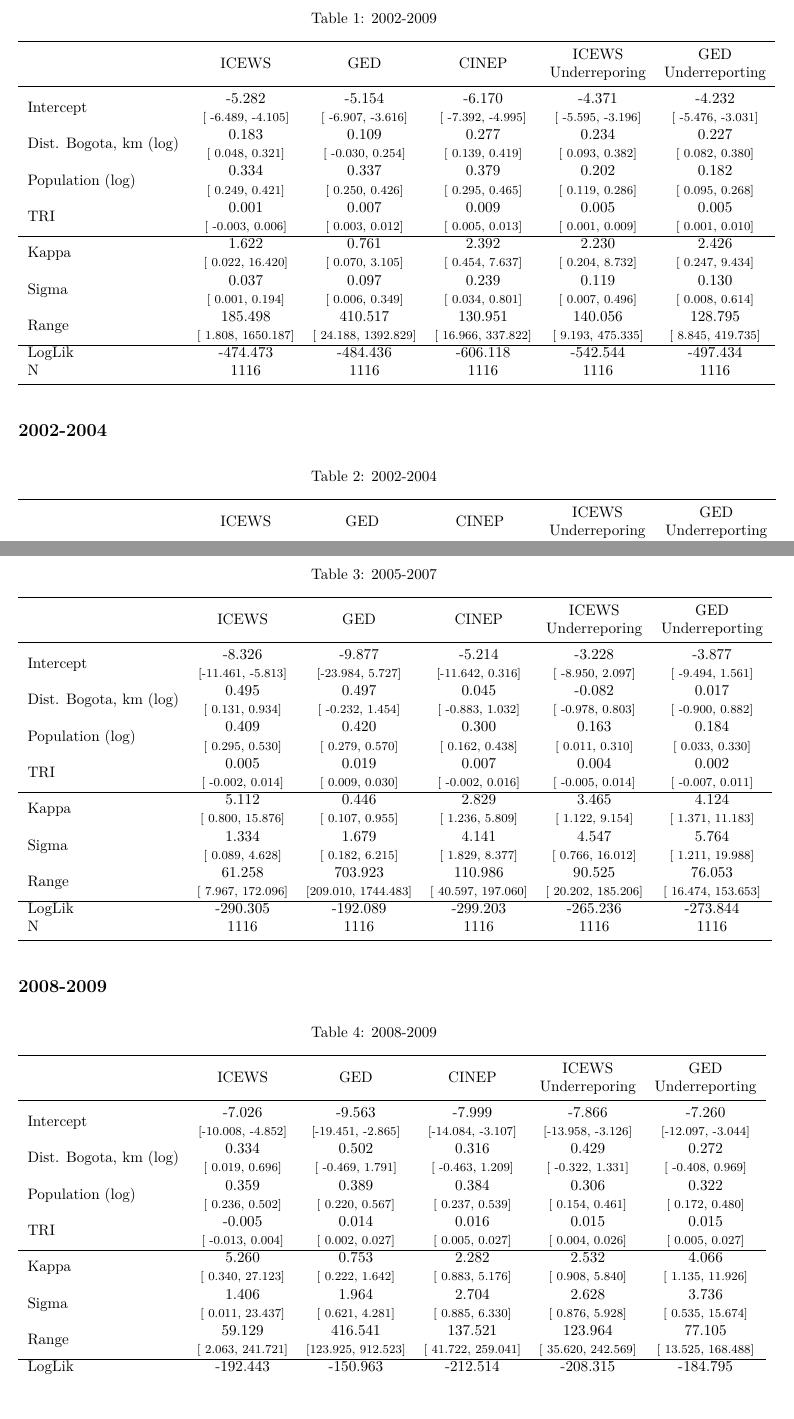
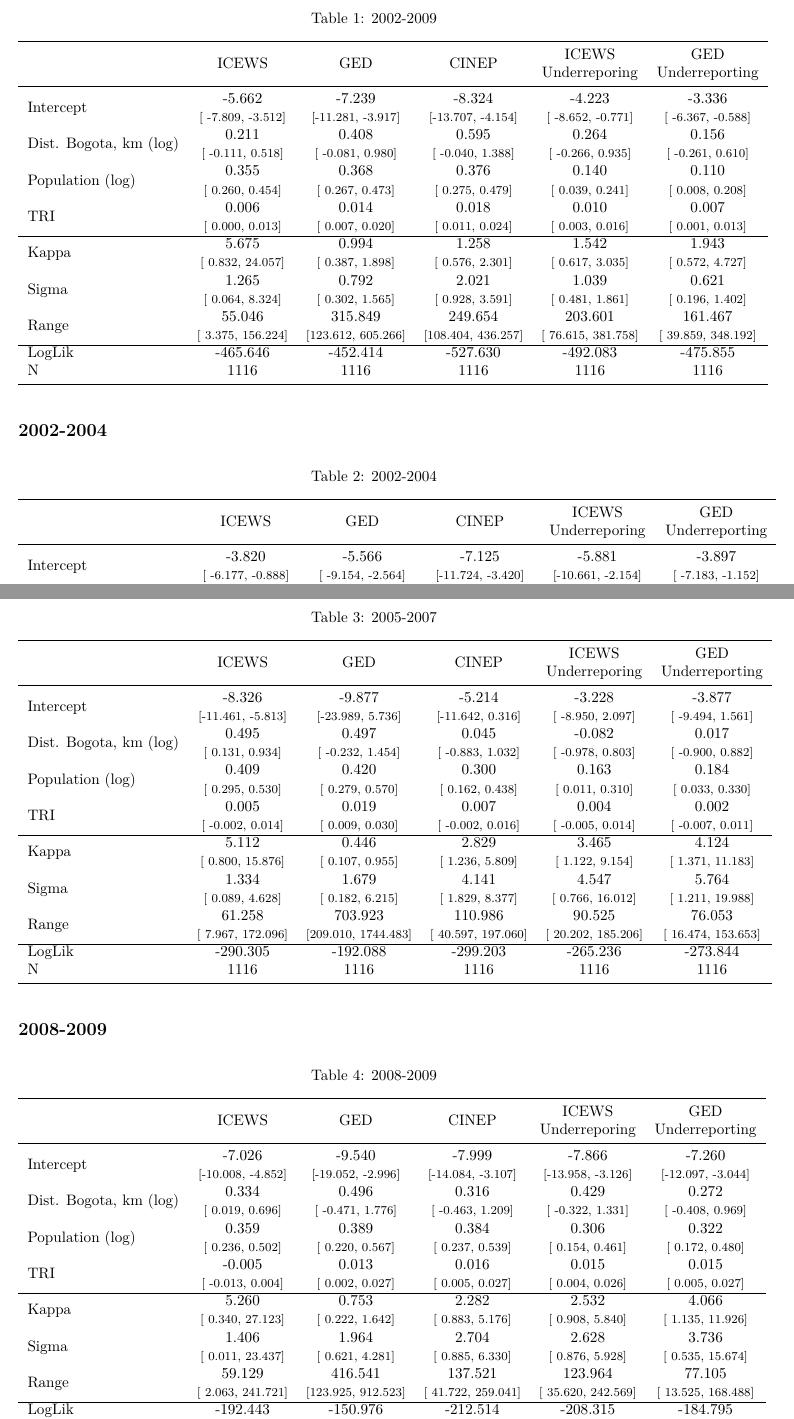
Before and after one commit to loganstundal/EventData-Space-Colombia, a LaTeX document (Results/Tables/INLA_Model_Tables.tex): two parts of pages 1 and 2 of 5, joined at a grey line, cut so that both start at the same text, the shorter picture padded with empty space. Compiled offline with pdfLaTeX.

Commit message:
Rebuilt all tables and figures due to coding mistakes.

```diff
--- a/Results/Tables/INLA_Model_Tables.tex
+++ b/Results/Tables/INLA_Model_Tables.tex
@@ -103,37 +103,37 @@
 \toprule
  & ICEWS & GED & CINEP & \makecell[c]{ICEWS\\Underreporing} & \makecell[c]{GED\\Underreporting}\\
 \midrule
- & \bgroup\fontsize{10}{12}\selectfont  -5.282\egroup{} & \bgroup\fontsize{10}{12}\selectfont  -5.154\egroup{} & \bgroup\fontsize{10}{12}\selectfont  -6.170\egroup{} & \bgroup\fontsize{10}{12}\selectfont  -4.371\egroup{} & \bgroup\fontsize{10}{12}\selectfont  -4.232\egroup{}\\
+ & \bgroup\fontsize{10}{12}\selectfont  -5.662\egroup{} & \bgroup\fontsize{10}{12}\selectfont  -7.239\egroup{} & \bgroup\fontsize{10}{12}\selectfont  -8.324\egroup{} & \bgroup\fontsize{10}{12}\selectfont  -4.223\egroup{} & \bgroup\fontsize{10}{12}\selectfont  -3.336\egroup{}\\
 
-\multirow{-2}{*}{\raggedright\arraybackslash Intercept} & \bgroup\fontsize{8}{10}\selectfont [ -6.489,   -4.105]\egroup{} & \bgroup\fontsize{8}{10}\selectfont [ -6.907,   -3.616]\egroup{} & \bgroup\fontsize{8}{10}\selectfont [ -7.392,   -4.995]\egroup{} & \bgroup\fontsize{8}{10}\selectfont [ -5.595,   -3.196]\egroup{} & \bgroup\fontsize{8}{10}\selectfont [ -5.476,   -3.031]\egroup{}\\
+\multirow{-2}{*}{\raggedright\arraybackslash Intercept} & \bgroup\fontsize{8}{10}\selectfont [ -7.809,   -3.512]\egroup{} & \bgroup\fontsize{8}{10}\selectfont [-11.281,   -3.917]\egroup{} & \bgroup\fontsize{8}{10}\selectfont [-13.707,   -4.154]\egroup{} & \bgroup\fontsize{8}{10}\selectfont [ -8.652,   -0.771]\egroup{} & \bgroup\fontsize{8}{10}\selectfont [ -6.367,   -0.588]\egroup{}\\
 
- & \bgroup\fontsize{10}{12}\selectfont   0.183\egroup{} & \bgroup\fontsize{10}{12}\selectfont   0.109\egroup{} & \bgroup\fontsize{10}{12}\selectfont   0.277\egroup{} & \bgroup\fontsize{10}{12}\selectfont   0.234\egroup{} & \bgroup\fontsize{10}{12}\selectfont   0.227\egroup{}\\
+ & \bgroup\fontsize{10}{12}\selectfont   0.211\egroup{} & \bgroup\fontsize{10}{12}\selectfont   0.408\egroup{} & \bgroup\fontsize{10}{12}\selectfont   0.595\egroup{} & \bgroup\fontsize{10}{12}\selectfont   0.264\egroup{} & \bgroup\fontsize{10}{12}\selectfont   0.156\egroup{}\\
 
-\multirow{-2}{*}{\raggedright\arraybackslash Dist. Bogota, km (log)} & \bgroup\fontsize{8}{10}\selectfont [  0.048,    0.321]\egroup{} & \bgroup\fontsize{8}{10}\selectfont [ -0.030,    0.254]\egroup{} & \bgroup\fontsize{8}{10}\selectfont [  0.139,    0.419]\egroup{} & \bgroup\fontsize{8}{10}\selectfont [  0.093,    0.382]\egroup{} & \bgroup\fontsize{8}{10}\selectfont [  0.082,    0.380]\egroup{}\\
+\multirow{-2}{*}{\raggedright\arraybackslash Dist. Bogota, km (log)} & \bgroup\fontsize{8}{10}\selectfont [ -0.111,    0.518]\egroup{} & \bgroup\fontsize{8}{10}\selectfont [ -0.081,    0.980]\egroup{} & \bgroup\fontsize{8}{10}\selectfont [ -0.040,    1.388]\egroup{} & \bgroup\fontsize{8}{10}\selectfont [ -0.266,    0.935]\egroup{} & \bgroup\fontsize{8}{10}\selectfont [ -0.261,    0.610]\egroup{}\\
 
- & \bgroup\fontsize{10}{12}\selectfont   0.334\egroup{} & \bgroup\fontsize{10}{12}\selectfont   0.337\egroup{} & \bgroup\fontsize{10}{12}\selectfont   0.379\egroup{} & \bgroup\fontsize{10}{12}\selectfont   0.202\egroup{} & \bgroup\fontsize{10}{12}\selectfont   0.182\egroup{}\\
+ & \bgroup\fontsize{10}{12}\selectfont   0.355\egroup{} & \bgroup\fontsize{10}{12}\selectfont   0.368\egroup{} & \bgroup\fontsize{10}{12}\selectfont   0.376\egroup{} & \bgroup\fontsize{10}{12}\selectfont   0.140\egroup{} & \bgroup\fontsize{10}{12}\selectfont   0.110\egroup{}\\
 
-\multirow{-2}{*}{\raggedright\arraybackslash Population (log)} & \bgroup\fontsize{8}{10}\selectfont [  0.249,    0.421]\egroup{} & \bgroup\fontsize{8}{10}\selectfont [  0.250,    0.426]\egroup{} & \bgroup\fontsize{8}{10}\selectfont [  0.295,    0.465]\egroup{} & \bgroup\fontsize{8}{10}\selectfont [  0.119,    0.286]\egroup{} & \bgroup\fontsize{8}{10}\selectfont [  0.095,    0.268]\egroup{}\\
+\multirow{-2}{*}{\raggedright\arraybackslash Population (log)} & \bgroup\fontsize{8}{10}\selectfont [  0.260,    0.454]\egroup{} & \bgroup\fontsize{8}{10}\selectfont [  0.267,    0.473]\egroup{} & \bgroup\fontsize{8}{10}\selectfont [  0.275,    0.479]\egroup{} & \bgroup\fontsize{8}{10}\selectfont [  0.039,    0.241]\egroup{} & \bgroup\fontsize{8}{10}\selectfont [  0.008,    0.208]\egroup{}\\
 
- & \bgroup\fontsize{10}{12}\selectfont   0.001\egroup{} & \bgroup\fontsize{10}{12}\selectfont   0.007\egroup{} & \bgroup\fontsize{10}{12}\selectfont   0.009\egroup{} & \bgroup\fontsize{10}{12}\selectfont   0.005\egroup{} & \bgroup\fontsize{10}{12}\selectfont   0.005\egroup{}\\
+ & \bgroup\fontsize{10}{12}\selectfont   0.006\egroup{} & \bgroup\fontsize{10}{12}\selectfont   0.014\egroup{} & \bgroup\fontsize{10}{12}\selectfont   0.018\egroup{} & \bgroup\fontsize{10}{12}\selectfont   0.010\egroup{} & \bgroup\fontsize{10}{12}\selectfont   0.007\egroup{}\\
 
-\multirow{-2}{*}{\raggedright\arraybackslash TRI} & \bgroup\fontsize{8}{10}\selectfont [ -0.003,    0.006]\egroup{} & \bgroup\fontsize{8}{10}\selectfont [  0.003,    0.012]\egroup{} & \bgroup\fontsize{8}{10}\selectfont [  0.005,    0.013]\egroup{} & \bgroup\fontsize{8}{10}\selectfont [  0.001,    0.009]\egroup{} & \bgroup\fontsize{8}{10}\selectfont [  0.001,    0.010]\egroup{}\\
+\multirow{-2}{*}{\raggedright\arraybackslash TRI} & \bgroup\fontsize{8}{10}\selectfont [  0.000,    0.013]\egroup{} & \bgroup\fontsize{8}{10}\selectfont [  0.007,    0.020]\egroup{} & \bgroup\fontsize{8}{10}\selectfont [  0.011,    0.024]\egroup{} & \bgroup\fontsize{8}{10}\selectfont [  0.003,    0.016]\egroup{} & \bgroup\fontsize{8}{10}\selectfont [  0.001,    0.013]\egroup{}\\
 \cline{1-6}
 
- & \bgroup\fontsize{10}{12}\selectfont   1.622\egroup{} & \bgroup\fontsize{10}{12}\selectfont   0.761\egroup{} & \bgroup\fontsize{10}{12}\selectfont   2.392\egroup{} & \bgroup\fontsize{10}{12}\selectfont   2.230\egroup{} & \bgroup\fontsize{10}{12}\selectfont   2.426\egroup{}\\
+ & \bgroup\fontsize{10}{12}\selectfont   5.675\egroup{} & \bgroup\fontsize{10}{12}\selectfont   0.994\egroup{} & \bgroup\fontsize{10}{12}\selectfont   1.258\egroup{} & \bgroup\fontsize{10}{12}\selectfont   1.542\egroup{} & \bgroup\fontsize{10}{12}\selectfont   1.943\egroup{}\\
 
-\multirow{-2}{*}{\raggedright\arraybackslash Kappa} & \bgroup\fontsize{8}{10}\selectfont [  0.022,   16.420]\egroup{} & \bgroup\fontsize{8}{10}\selectfont [  0.070,    3.105]\egroup{} & \bgroup\fontsize{8}{10}\selectfont [  0.454,    7.637]\egroup{} & \bgroup\fontsize{8}{10}\selectfont [  0.204,    8.732]\egroup{} & \bgroup\fontsize{8}{10}\selectfont [  0.247,    9.434]\egroup{}\\
+\multirow{-2}{*}{\raggedright\arraybackslash Kappa} & \bgroup\fontsize{8}{10}\selectfont [  0.832,   24.057]\egroup{} & \bgroup\fontsize{8}{10}\selectfont [  0.387,    1.898]\egroup{} & \bgroup\fontsize{8}{10}\selectfont [  0.576,    2.301]\egroup{} & \bgroup\fontsize{8}{10}\selectfont [  0.617,    3.035]\egroup{} & \bgroup\fontsize{8}{10}\selectfont [  0.572,    4.727]\egroup{}\\
 
- & \bgroup\fontsize{10}{12}\selectfont   0.037\egroup{} & \bgroup\fontsize{10}{12}\selectfont   0.097\egroup{} & \bgroup\fontsize{10}{12}\selectfont   0.239\egroup{} & \bgroup\fontsize{10}{12}\selectfont   0.119\egroup{} & \bgroup\fontsize{10}{12}\selectfont   0.130\egroup{}\\
+ & \bgroup\fontsize{10}{12}\selectfont   1.265\egroup{} & \bgroup\fontsize{10}{12}\selectfont   0.792\egroup{} & \bgroup\fontsize{10}{12}\selectfont   2.021\egroup{} & \bgroup\fontsize{10}{12}\selectfont   1.039\egroup{} & \bgroup\fontsize{10}{12}\selectfont   0.621\egroup{}\\
 
-\multirow{-2}{*}{\raggedright\arraybackslash Sigma} & \bgroup\fontsize{8}{10}\selectfont [  0.001,    0.194]\egroup{} & \bgroup\fontsize{8}{10}\selectfont [  0.006,    0.349]\egroup{} & \bgroup\fontsize{8}{10}\selectfont [  0.034,    0.801]\egroup{} & \bgroup\fontsize{8}{10}\selectfont [  0.007,    0.496]\egroup{} & \bgroup\fontsize{8}{10}\selectfont [  0.008,    0.614]\egroup{}\\
+\multirow{-2}{*}{\raggedright\arraybackslash Sigma} & \bgroup\fontsize{8}{10}\selectfont [  0.064,    8.324]\egroup{} & \bgroup\fontsize{8}{10}\selectfont [  0.302,    1.565]\egroup{} & \bgroup\fontsize{8}{10}\selectfont [  0.928,    3.591]\egroup{} & \bgroup\fontsize{8}{10}\selectfont [  0.481,    1.861]\egroup{} & \bgroup\fontsize{8}{10}\selectfont [  0.196,    1.402]\egroup{}\\
 
- & \bgroup\fontsize{10}{12}\selectfont 185.498\egroup{} & \bgroup\fontsize{10}{12}\selectfont 410.517\egroup{} & \bgroup\fontsize{10}{12}\selectfont 130.951\egroup{} & \bgroup\fontsize{10}{12}\selectfont 140.056\egroup{} & \bgroup\fontsize{10}{12}\selectfont 128.795\egroup{}\\
+ & \bgroup\fontsize{10}{12}\selectfont  55.046\egroup{} & \bgroup\fontsize{10}{12}\selectfont 315.849\egroup{} & \bgroup\fontsize{10}{12}\selectfont 249.654\egroup{} & \bgroup\fontsize{10}{12}\selectfont 203.601\egroup{} & \bgroup\fontsize{10}{12}\selectfont 161.467\egroup{}\\
 
-\multirow{-2}{*}{\raggedright\arraybackslash Range} & \bgroup\fontsize{8}{10}\selectfont [  1.808, 1650.187]\egroup{} & \bgroup\fontsize{8}{10}\selectfont [ 24.188, 1392.829]\egroup{} & \bgroup\fontsize{8}{10}\selectfont [ 16.966,  337.822]\egroup{} & \bgroup\fontsize{8}{10}\selectfont [  9.193,  475.335]\egroup{} & \bgroup\fontsize{8}{10}\selectfont [  8.845,  419.735]\egroup{}\\
+\multirow{-2}{*}{\raggedright\arraybackslash Range} & \bgroup\fontsize{8}{10}\selectfont [  3.375,  156.224]\egroup{} & \bgroup\fontsize{8}{10}\selectfont [123.612,  605.266]\egroup{} & \bgroup\fontsize{8}{10}\selectfont [108.404,  436.257]\egroup{} & \bgroup\fontsize{8}{10}\selectfont [ 76.615,  381.758]\egroup{} & \bgroup\fontsize{8}{10}\selectfont [ 39.859,  348.192]\egroup{}\\
 \cline{1-6}
 
-LogLik & \bgroup\fontsize{10}{12}\selectfont -474.473\egroup{} & \bgroup\fontsize{10}{12}\selectfont -484.436\egroup{} & \bgroup\fontsize{10}{12}\selectfont -606.118\egroup{} & \bgroup\fontsize{10}{12}\selectfont -542.544\egroup{} & \bgroup\fontsize{10}{12}\selectfont -497.434\egroup{}\\
+LogLik & \bgroup\fontsize{10}{12}\selectfont -465.646\egroup{} & \bgroup\fontsize{10}{12}\selectfont -452.414\egroup{} & \bgroup\fontsize{10}{12}\selectfont -527.630\egroup{} & \bgroup\fontsize{10}{12}\selectfont -492.083\egroup{} & \bgroup\fontsize{10}{12}\selectfont -475.855\egroup{}\\
 
 N & \bgroup\fontsize{10}{12}\selectfont 1116\egroup{} & \bgroup\fontsize{10}{12}\selectfont 1116\egroup{} & \bgroup\fontsize{10}{12}\selectfont 1116\egroup{} & \bgroup\fontsize{10}{12}\selectfont 1116\egroup{} & \bgroup\fontsize{10}{12}\selectfont 1116\egroup{}\\
 \bottomrule
@@ -152,7 +152,7 @@ N & \bgroup\fontsize{10}{12}\selectfont 1116\egroup{} & \bgroup\fontsize{10}{12}
 \toprule
  & ICEWS & GED & CINEP & \makecell[c]{ICEWS\\Underreporing} & \makecell[c]{GED\\Underreporting}\\
 \midrule
- & \bgroup\fontsize{10}{12}\selectfont  -3.820\egroup{} & \bgroup\fontsize{10}{12}\selectfont  -5.566\egroup{} & \bgroup\fontsize{10}{12}\selectfont  -7.124\egroup{} & \bgroup\fontsize{10}{12}\selectfont  -5.881\egroup{} & \bgroup\fontsize{10}{12}\selectfont  -3.897\egroup{}\\
+ & \bgroup\fontsize{10}{12}\selectfont  -3.820\egroup{} & \bgroup\fontsize{10}{12}\selectfont  -5.566\egroup{} & \bgroup\fontsize{10}{12}\selectfont  -7.125\egroup{} & \bgroup\fontsize{10}{12}\selectfont  -5.881\egroup{} & \bgroup\fontsize{10}{12}\selectfont  -3.897\egroup{}\\
 
 \multirow{-2}{*}{\raggedright\arraybackslash Intercept} & \bgroup\fontsize{8}{10}\selectfont [ -6.177,   -0.888]\egroup{} & \bgroup\fontsize{8}{10}\selectfont [ -9.154,   -2.564]\egroup{} & \bgroup\fontsize{8}{10}\selectfont [-11.724,   -3.420]\egroup{} & \bgroup\fontsize{8}{10}\selectfont [-10.661,   -2.154]\egroup{} & \bgroup\fontsize{8}{10}\selectfont [ -7.183,   -1.152]\egroup{}\\
 
@@ -205,7 +205,7 @@ N & \bgroup\fontsize{10}{12}\selectfont 1116\egroup{} & \bgroup\fontsize{10}{12}
 \midrule
  & \bgroup\fontsize{10}{12}\selectfont  -8.326\egroup{} & \bgroup\fontsize{10}{12}\selectfont  -9.877\egroup{} & \bgroup\fontsize{10}{12}\selectfont  -5.214\egroup{} & \bgroup\fontsize{10}{12}\selectfont  -3.228\egroup{} & \bgroup\fontsize{10}{12}\selectfont  -3.877\egroup{}\\
 
-\multirow{-2}{*}{\raggedright\arraybackslash Intercept} & \bgroup\fontsize{8}{10}\selectfont [-11.461,   -5.813]\egroup{} & \bgroup\fontsize{8}{10}\selectfont [-23.984,    5.727]\egroup{} & \bgroup\fontsize{8}{10}\selectfont [-11.642,    0.316]\egroup{} & \bgroup\fontsize{8}{10}\selectfont [ -8.950,    2.097]\egroup{} & \bgroup\fontsize{8}{10}\selectfont [ -9.494,    1.561]\egroup{}\\
+\multirow{-2}{*}{\raggedright\arraybackslash Intercept} & \bgroup\fontsize{8}{10}\selectfont [-11.461,   -5.813]\egroup{} & \bgroup\fontsize{8}{10}\selectfont [-23.989,    5.736]\egroup{} & \bgroup\fontsize{8}{10}\selectfont [-11.642,    0.316]\egroup{} & \bgroup\fontsize{8}{10}\selectfont [ -8.950,    2.097]\egroup{} & \bgroup\fontsize{8}{10}\selectfont [ -9.494,    1.561]\egroup{}\\
 
  & \bgroup\fontsize{10}{12}\selectfont   0.495\egroup{} & \bgroup\fontsize{10}{12}\selectfont   0.497\egroup{} & \bgroup\fontsize{10}{12}\selectfont   0.045\egroup{} & \bgroup\fontsize{10}{12}\selectfont  -0.082\egroup{} & \bgroup\fontsize{10}{12}\selectfont   0.017\egroup{}\\
 
@@ -233,7 +233,7 @@ N & \bgroup\fontsize{10}{12}\selectfont 1116\egroup{} & \bgroup\fontsize{10}{12}
 \multirow{-2}{*}{\raggedright\arraybackslash Range} & \bgroup\fontsize{8}{10}\selectfont [  7.967,  172.096]\egroup{} & \bgroup\fontsize{8}{10}\selectfont [209.010, 1744.483]\egroup{} & \bgroup\fontsize{8}{10}\selectfont [ 40.597,  197.060]\egroup{} & \bgroup\fontsize{8}{10}\selectfont [ 20.202,  185.206]\egroup{} & \bgroup\fontsize{8}{10}\selectfont [ 16.474,  153.653]\egroup{}\\
 \cline{1-6}
 
-LogLik & \bgroup\fontsize{10}{12}\selectfont -290.305\egroup{} & \bgroup\fontsize{10}{12}\selectfont -192.089\egroup{} & \bgroup\fontsize{10}{12}\selectfont -299.203\egroup{} & \bgroup\fontsize{10}{12}\selectfont -265.236\egroup{} & \bgroup\fontsize{10}{12}\selectfont -273.844\egroup{}\\
+LogLik & \bgroup\fontsize{10}{12}\selectfont -290.305\egroup{} & \bgroup\fontsize{10}{12}\selectfont -192.088\egroup{} & \bgroup\fontsize{10}{12}\selectfont -299.203\egroup{} & \bgroup\fontsize{10}{12}\selectfont -265.236\egroup{} & \bgroup\fontsize{10}{12}\selectfont -273.844\egroup{}\\
 
 N & \bgroup\fontsize{10}{12}\selectfont 1116\egroup{} & \bgroup\fontsize{10}{12}\selectfont 1116\egroup{} & \bgroup\fontsize{10}{12}\selectfont 1116\egroup{} & \bgroup\fontsize{10}{12}\selectfont 1116\egroup{} & \bgroup\fontsize{10}{12}\selectfont 1116\egroup{}\\
 \bottomrule
@@ -252,19 +252,19 @@ N & \bgroup\fontsize{10}{12}\selectfont 1116\egroup{} & \bgroup\fontsize{10}{12}
 \toprule
  & ICEWS & GED & CINEP & \makecell[c]{ICEWS\\Underreporing} & \makecell[c]{GED\\Underreporting}\\
 \midrule
- & \bgroup\fontsize{10}{12}\selectfont  -7.026\egroup{} & \bgroup\fontsize{10}{12}\selectfont  -9.563\egroup{} & \bgroup\fontsize{10}{12}\selectfont  -7.999\egroup{} & \bgroup\fontsize{10}{12}\selectfont  -7.866\egroup{} & \bgroup\fontsize{10}{12}\selectfont  -7.260\egroup{}\\
+ & \bgroup\fontsize{10}{12}\selectfont  -7.026\egroup{} & \bgroup\fontsize{10}{12}\selectfont  -9.540\egroup{} & \bgroup\fontsize{10}{12}\selectfont  -7.999\egroup{} & \bgroup\fontsize{10}{12}\selectfont  -7.866\egroup{} & \bgroup\fontsize{10}{12}\selectfont  -7.260\egroup{}\\
 
-\multirow{-2}{*}{\raggedright\arraybackslash Intercept} & \bgroup\fontsize{8}{10}\selectfont [-10.008,   -4.852]\egroup{} & \bgroup\fontsize{8}{10}\selectfont [-19.451,   -2.865]\egroup{} & \bgroup\fontsize{8}{10}\selectfont [-14.084,   -3.107]\egroup{} & \bgroup\fontsize{8}{10}\selectfont [-13.958,   -3.126]\egroup{} & \bgroup\fontsize{8}{10}\selectfont [-12.097,   -3.044]\egroup{}\\
+\multirow{-2}{*}{\raggedright\arraybackslash Intercept} & \bgroup\fontsize{8}{10}\selectfont [-10.008,   -4.852]\egroup{} & \bgroup\fontsize{8}{10}\selectfont [-19.052,   -2.996]\egroup{} & \bgroup\fontsize{8}{10}\selectfont [-14.084,   -3.107]\egroup{} & \bgroup\fontsize{8}{10}\selectfont [-13.958,   -3.126]\egroup{} & \bgroup\fontsize{8}{10}\selectfont [-12.097,   -3.044]\egroup{}\\
 
- & \bgroup\fontsize{10}{12}\selectfont   0.334\egroup{} & \bgroup\fontsize{10}{12}\selectfont   0.502\egroup{} & \bgroup\fontsize{10}{12}\selectfont   0.316\egroup{} & \bgroup\fontsize{10}{12}\selectfont   0.429\egroup{} & \bgroup\fontsize{10}{12}\selectfont   0.272\egroup{}\\
+ & \bgroup\fontsize{10}{12}\selectfont   0.334\egroup{} & \bgroup\fontsize{10}{12}\selectfont   0.496\egroup{} & \bgroup\fontsize{10}{12}\selectfont   0.316\egroup{} & \bgroup\fontsize{10}{12}\selectfont   0.429\egroup{} & \bgroup\fontsize{10}{12}\selectfont   0.272\egroup{}\\
 
-\multirow{-2}{*}{\raggedright\arraybackslash Dist. Bogota, km (log)} & \bgroup\fontsize{8}{10}\selectfont [  0.019,    0.696]\egroup{} & \bgroup\fontsize{8}{10}\selectfont [ -0.469,    1.791]\egroup{} & \bgroup\fontsize{8}{10}\selectfont [ -0.463,    1.209]\egroup{} & \bgroup\fontsize{8}{10}\selectfont [ -0.322,    1.331]\egroup{} & \bgroup\fontsize{8}{10}\selectfont [ -0.408,    0.969]\egroup{}\\
+\multirow{-2}{*}{\raggedright\arraybackslash Dist. Bogota, km (log)} & \bgroup\fontsize{8}{10}\selectfont [  0.019,    0.696]\egroup{} & \bgroup\fontsize{8}{10}\selectfont [ -0.471,    1.776]\egroup{} & \bgroup\fontsize{8}{10}\selectfont [ -0.463,    1.209]\egroup{} & \bgroup\fontsize{8}{10}\selectfont [ -0.322,    1.331]\egroup{} & \bgroup\fontsize{8}{10}\selectfont [ -0.408,    0.969]\egroup{}\\
 
  & \bgroup\fontsize{10}{12}\selectfont   0.359\egroup{} & \bgroup\fontsize{10}{12}\selectfont   0.389\egroup{} & \bgroup\fontsize{10}{12}\selectfont   0.384\egroup{} & \bgroup\fontsize{10}{12}\selectfont   0.306\egroup{} & \bgroup\fontsize{10}{12}\selectfont   0.322\egroup{}\\
 
 \multirow{-2}{*}{\raggedright\arraybackslash Population (log)} & \bgroup\fontsize{8}{10}\selectfont [  0.236,    0.502]\egroup{} & \bgroup\fontsize{8}{10}\selectfont [  0.220,    0.567]\egroup{} & \bgroup\fontsize{8}{10}\selectfont [  0.237,    0.539]\egroup{} & \bgroup\fontsize{8}{10}\selectfont [  0.154,    0.461]\egroup{} & \bgroup\fontsize{8}{10}\selectfont [  0.172,    0.480]\egroup{}\\
 
- & \bgroup\fontsize{10}{12}\selectfont  -0.005\egroup{} & \bgroup\fontsize{10}{12}\selectfont   0.014\egroup{} & \bgroup\fontsize{10}{12}\selectfont   0.016\egroup{} & \bgroup\fontsize{10}{12}\selectfont   0.015\egroup{} & \bgroup\fontsize{10}{12}\selectfont   0.015\egroup{}\\
+ & \bgroup\fontsize{10}{12}\selectfont  -0.005\egroup{} & \bgroup\fontsize{10}{12}\selectfont   0.013\egroup{} & \bgroup\fontsize{10}{12}\selectfont   0.016\egroup{} & \bgroup\fontsize{10}{12}\selectfont   0.015\egroup{} & \bgroup\fontsize{10}{12}\selectfont   0.015\egroup{}\\
 
 \multirow{-2}{*}{\raggedright\arraybackslash TRI} & \bgroup\fontsize{8}{10}\selectfont [ -0.013,    0.004]\egroup{} & \bgroup\fontsize{8}{10}\selectfont [  0.002,    0.027]\egroup{} & \bgroup\fontsize{8}{10}\selectfont [  0.005,    0.027]\egroup{} & \bgroup\fontsize{8}{10}\selectfont [  0.004,    0.026]\egroup{} & \bgroup\fontsize{8}{10}\selectfont [  0.005,    0.027]\egroup{}\\
 \cline{1-6}
@@ -282,7 +282,7 @@ N & \bgroup\fontsize{10}{12}\selectfont 1116\egroup{} & \bgroup\fontsize{10}{12}
 \multirow{-2}{*}{\raggedright\arraybackslash Range} & \bgroup\fontsize{8}{10}\selectfont [  2.063,  241.721]\egroup{} & \bgroup\fontsize{8}{10}\selectfont [123.925,  912.523]\egroup{} & \bgroup\fontsize{8}{10}\selectfont [ 41.722,  259.041]\egroup{} & \bgroup\fontsize{8}{10}\selectfont [ 35.620,  242.569]\egroup{} & \bgroup\fontsize{8}{10}\selectfont [ 13.525,  168.488]\egroup{}\\
 \cline{1-6}
 
-LogLik & \bgroup\fontsize{10}{12}\selectfont -192.443\egroup{} & \bgroup\fontsize{10}{12}\selectfont -150.963\egroup{} & \bgroup\fontsize{10}{12}\selectfont -212.514\egroup{} & \bgroup\fontsize{10}{12}\selectfont -208.315\egroup{} & \bgroup\fontsize{10}{12}\selectfont -184.795\egroup{}\\
+LogLik & \bgroup\fontsize{10}{12}\selectfont -192.443\egroup{} & \bgroup\fontsize{10}{12}\selectfont -150.976\egroup{} & \bgroup\fontsize{10}{12}\selectfont -212.514\egroup{} & \bgroup\fontsize{10}{12}\selectfont -208.315\egroup{} & \bgroup\fontsize{10}{12}\selectfont -184.795\egroup{}\\
 
 N & \bgroup\fontsize{10}{12}\selectfont 1116\egroup{} & \bgroup\fontsize{10}{12}\selectfont 1116\egroup{} & \bgroup\fontsize{10}{12}\selectfont 1116\egroup{} & \bgroup\fontsize{10}{12}\selectfont 1116\egroup{} & \bgroup\fontsize{10}{12}\selectfont 1116\egroup{}\\
 \bottomrule
```
Also changed, not shown: Results/Plots/coef-plot-event.png, Results/Plots/coef-plot-under.png, Results/Plots/prc-event.png, Results/Plots/prc-under.png, Results/Plots/roc-event.png, Results/Plots/roc-under.png, Results/Tables/INLA_Model_Tables.pdf, Results/Tables/INLA_Model_Tables.tex (2 more changed lines), 2 other files.
